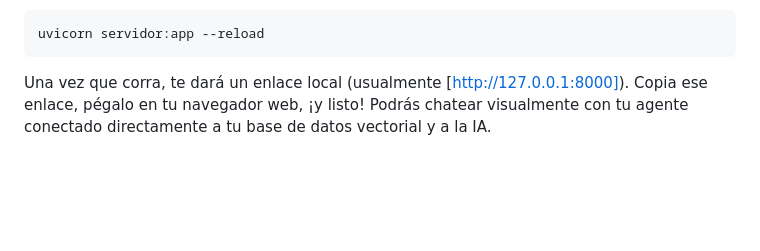
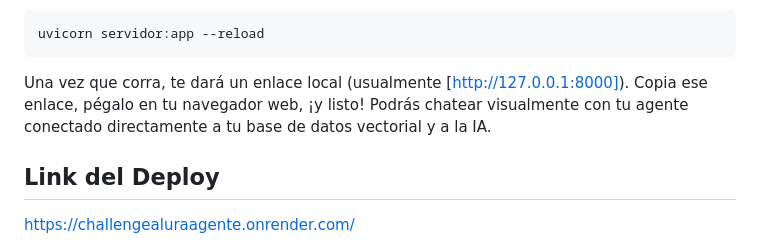
Before and after one commit to jesusbeb/ChallengeAluraAgente, a Markdown page: readme.md, the part around the change. Rendered like a GitHub page; blank space fills up the shorter version.

Commit message:
Link del deploy

```diff
--- a/readme.md
+++ b/readme.md
@@ -79,6 +79,10 @@ uvicorn servidor:app --reload
 
 Una vez que corra, te dará un enlace local (usualmente [http://127.0.0.1:8000]). Copia ese enlace, pégalo en tu navegador web, ¡y listo! Podrás chatear visualmente con tu agente conectado directamente a tu base de datos vectorial y a la IA.
 
+## Link del Deploy
+
+https://challengealuraagente.onrender.com/
+
 ![Vista 1 de la app web](images/appweb1.png)
 
 ![Vista 2 de la app web](images/appweb2.png)
```
